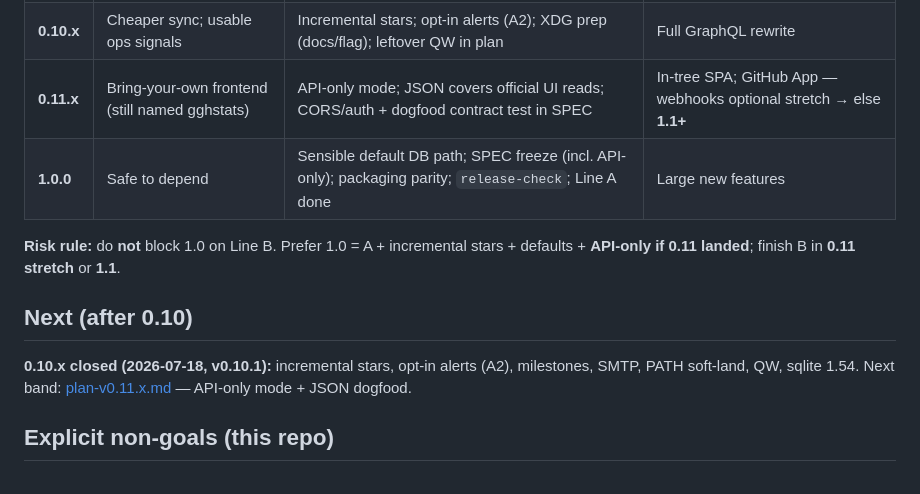
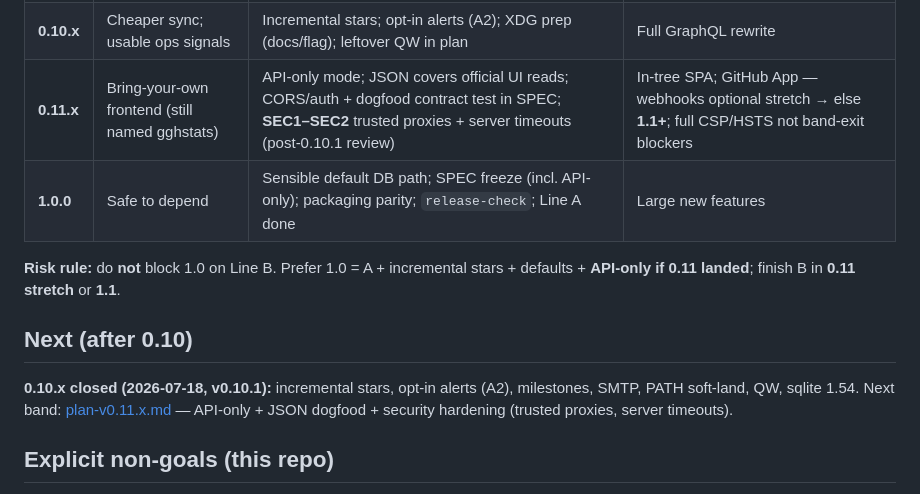
Before and after one commit to hrodrig/gghstats, a Markdown page: ROADMAP.md, the part around the change. Rendered like a GitHub page.

```diff
--- a/ROADMAP.md
+++ b/ROADMAP.md
@@ -54,14 +54,14 @@ Detailed band plans (scope, exit criteria, checklist):
 |------|------|-----------|--------|
 | **0.9.x** | Raw data → insights; zero-friction try-out | Trends on repo page; backup **or** demo; README comparison; selected quick wins | Webhooks (B); heavy alerts; API-only |
 | **0.10.x** | Cheaper sync; usable ops signals | Incremental stars; opt-in alerts (A2); XDG prep (docs/flag); leftover QW in plan | Full GraphQL rewrite |
-| **0.11.x** | Bring-your-own frontend (still named gghstats) | API-only mode; JSON covers official UI reads; CORS/auth + dogfood contract test in SPEC | In-tree SPA; GitHub App — webhooks optional stretch → else **1.1+** |
+| **0.11.x** | Bring-your-own frontend (still named gghstats) | API-only mode; JSON covers official UI reads; CORS/auth + dogfood contract test in SPEC; **SEC1–SEC2** trusted proxies + server timeouts (post-0.10.1 review) | In-tree SPA; GitHub App — webhooks optional stretch → else **1.1+**; full CSP/HSTS not band-exit blockers |
 | **1.0.0** | Safe to depend | Sensible default DB path; SPEC freeze (incl. API-only); packaging parity; `release-check`; Line A done | Large new features |
 
 **Risk rule:** do **not** block 1.0 on Line B. Prefer 1.0 = A + incremental stars + defaults + **API-only if 0.11 landed**; finish B in **0.11 stretch** or **1.1**.
 
 ## Next (after 0.10)
 
-**0.10.x closed (2026-07-18, v0.10.1):** incremental stars, opt-in alerts (A2), milestones, SMTP, PATH soft-land, QW, sqlite 1.54. Next band: [plan-v0.11.x.md](docs/plan-v0.11.x.md) — API-only mode + JSON dogfood.
+**0.10.x closed (2026-07-18, v0.10.1):** incremental stars, opt-in alerts (A2), milestones, SMTP, PATH soft-land, QW, sqlite 1.54. Next band: [plan-v0.11.x.md](docs/plan-v0.11.x.md) — API-only + JSON dogfood + security hardening (trusted proxies, server timeouts).
 
 ## Explicit non-goals (this repo)
 
```
Also changed, not shown: docs/plan-v0.11.x.md (+20 -0 lines).
